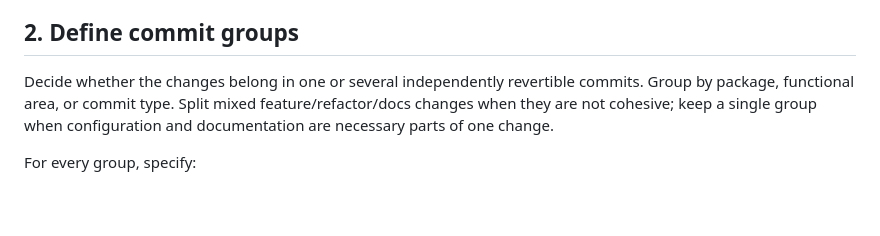
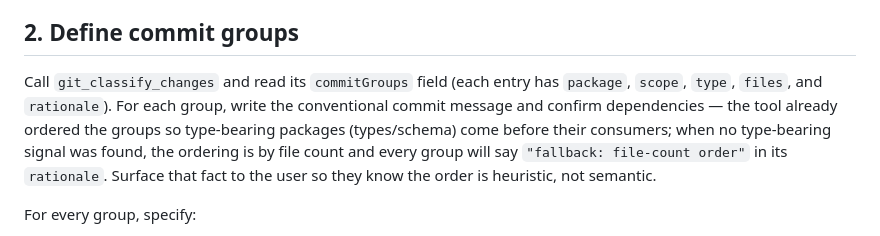
Before and after one commit to jordilopez/pi-setup, a Markdown page: skills/git-commit-planning/SKILL.md, the part around the change. Rendered like a GitHub page; blank space fills up the shorter version.

Commit message:
docs(skills): teach git-commit-planning to use commitGroups from the classifier
Section 2 now directs the model to call git_classify_changes and fill in
per-group commit messages and dependencies on top of the tool's ordered
output, surfacing the fallback-order rationale when the ordering is
heuristic rather than semantic.

```diff
--- a/skills/git-commit-planning/SKILL.md
+++ b/skills/git-commit-planning/SKILL.md
@@ -33,10 +33,14 @@ were already staged or present before this workflow if that can be determined.
 
 ## 2. Define commit groups
 
-Decide whether the changes belong in one or several independently revertible
-commits. Group by package, functional area, or commit type. Split mixed
-feature/refactor/docs changes when they are not cohesive; keep a single group
-when configuration and documentation are necessary parts of one change.
+Call `git_classify_changes` and read its `commitGroups` field (each entry
+has `package`, `scope`, `type`, `files`, and `rationale`). For each group,
+write the conventional commit message and confirm dependencies — the tool
+already ordered the groups so type-bearing packages (types/schema) come
+before their consumers; when no type-bearing signal was found, the
+ordering is by file count and every group will say
+`"fallback: file-count order"` in its `rationale`. Surface that fact to
+the user so they know the order is heuristic, not semantic.
 
 For every group, specify:
 
```
